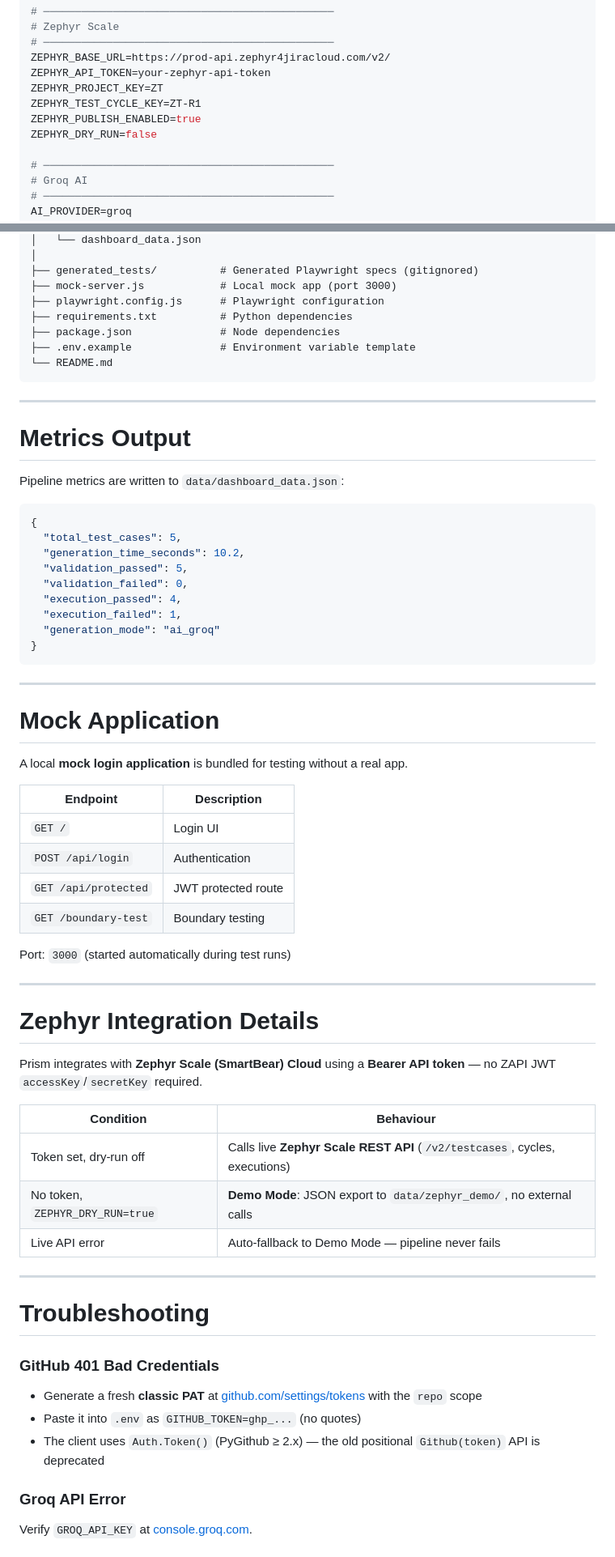
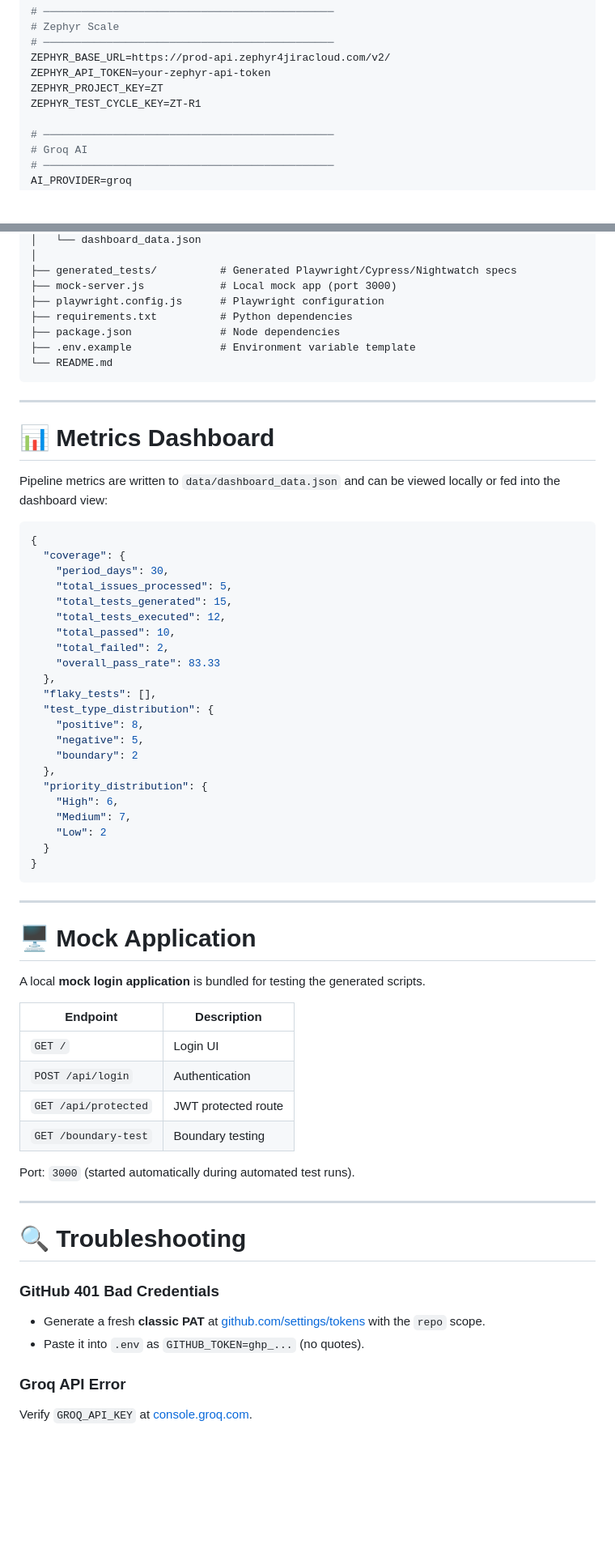
Before and after one commit to meenalmeenal/Prism-main, a Markdown page: README.md, 2 parts joined by grey strips. Shown at 81% size. GitHub-like rendering; blank space fills up the shorter version.

````diff
--- a/README.md
+++ b/README.md
@@ -164,8 +160,6 @@ ZEPHYR_BASE_URL=https://prod-api.zephyr4jiracloud.com/v2/
 ZEPHYR_API_TOKEN=your-zephyr-api-token
 ZEPHYR_PROJECT_KEY=ZT
 ZEPHYR_TEST_CYCLE_KEY=ZT-R1
-ZEPHYR_PUBLISH_ENABLED=true
-ZEPHYR_DRY_RUN=false
 
 # ──────────────────────────────────────────────
 # Groq AI
@@ -261,6 +269,6 @@ Prism/
 │   └── dashboard_data.json
 │
-├── generated_tests/          # Generated Playwright specs (gitignored)
+├── generated_tests/          # Generated Playwright/Cypress/Nightwatch specs
 ├── mock-server.js            # Local mock app (port 3000)
 ├── playwright.config.js      # Playwright configuration
 ├── requirements.txt          # Python dependencies
@@ -271,27 +279,40 @@ Prism/
 
 ---
 
-#  Metrics Output
+# 📊 Metrics Dashboard
 
-Pipeline metrics are written to `data/dashboard_data.json`:
+Pipeline metrics are written to `data/dashboard_data.json` and can be viewed locally or fed into the dashboard view:
 
 ```json
 {
-  "total_test_cases": 5,
-  "generation_time_seconds": 10.2,
-  "validation_passed": 5,
-  "validation_failed": 0,
-  "execution_passed": 4,
-  "execution_failed": 1,
-  "generation_mode": "ai_groq"
+  "coverage": {
+    "period_days": 30,
+    "total_issues_processed": 5,
+    "total_tests_generated": 15,
+    "total_tests_executed": 12,
+    "total_passed": 10,
+    "total_failed": 2,
+    "overall_pass_rate": 83.33
+  },
+  "flaky_tests": [],
+  "test_type_distribution": {
+    "positive": 8,
+    "negative": 5,
+    "boundary": 2
+  },
+  "priority_distribution": {
+    "High": 6,
+    "Medium": 7,
+    "Low": 2
+  }
 }
 ```
 
 ---
 
-#  Mock Application
+# 🖥️ Mock Application
 
-A local **mock login application** is bundled for testing without a real app.
+A local **mock login application** is bundled for testing the generated scripts.
 
 | Endpoint           | Description           |
 | ------------------ | --------------------- |
@@ -300,28 +321,15 @@ A local **mock login application** is bundled for testing without a real app.
 | `GET /api/protected` | JWT protected route |
 | `GET /boundary-test` | Boundary testing    |
 
-Port: `3000` (started automatically during test runs)
+Port: `3000` (started automatically during automated test runs).
 
 ---
 
-#  Zephyr Integration Details
-
-Prism integrates with **Zephyr Scale (SmartBear) Cloud** using a **Bearer API token** — no ZAPI JWT `accessKey`/`secretKey` required.
-
-| Condition | Behaviour |
-|-----------|-----------|
-| Token set, dry-run off | Calls live **Zephyr Scale REST API** (`/v2/testcases`, cycles, executions) |
-| No token, `ZEPHYR_DRY_RUN=true` | **Demo Mode**: JSON export to `data/zephyr_demo/`, no external calls |
-| Live API error | Auto-fallback to Demo Mode — pipeline never fails |
-
----
-
-#  Troubleshooting
+# 🔍 Troubleshooting
 
 ### GitHub 401 Bad Credentials
-- Generate a fresh **classic PAT** at [github.com/settings/tokens](https://github.com/settings/tokens) with the `repo` scope
-- Paste it into `.env` as `GITHUB_TOKEN=ghp_...` (no quotes)
-- The client uses `Auth.Token()` (PyGithub ≥ 2.x) — the old positional `Github(token)` API is deprecated
+* Generate a fresh **classic PAT** at [github.com/settings/tokens](https://github.com/settings/tokens) with the `repo` scope.
+* Paste it into `.env` as `GITHUB_TOKEN=ghp_...` (no quotes).
 
 ### Groq API Error
 Verify `GROQ_API_KEY` at [console.groq.com](https://console.groq.com).
````
Also changed, not shown: other parts of README.md (+75 -65 lines).
